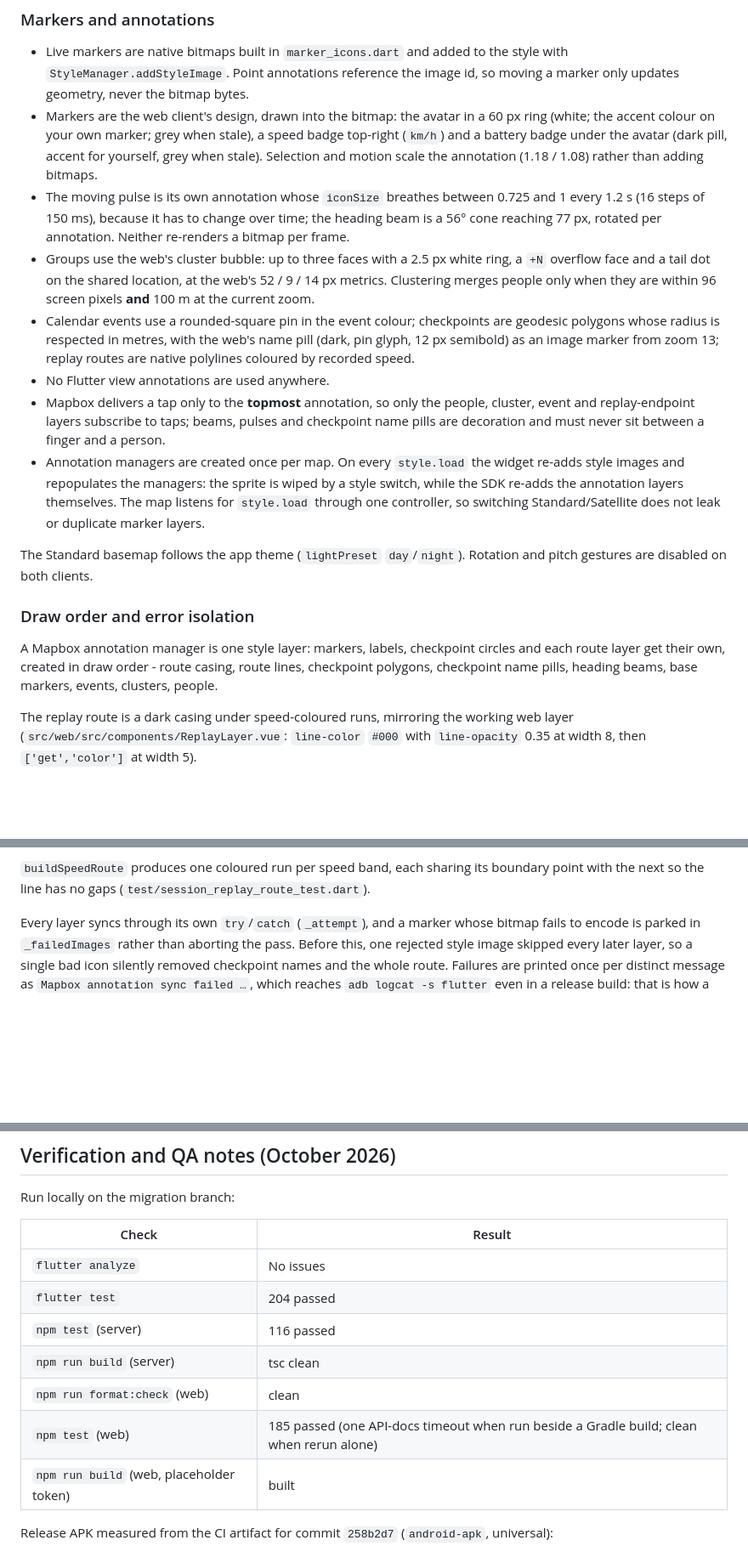
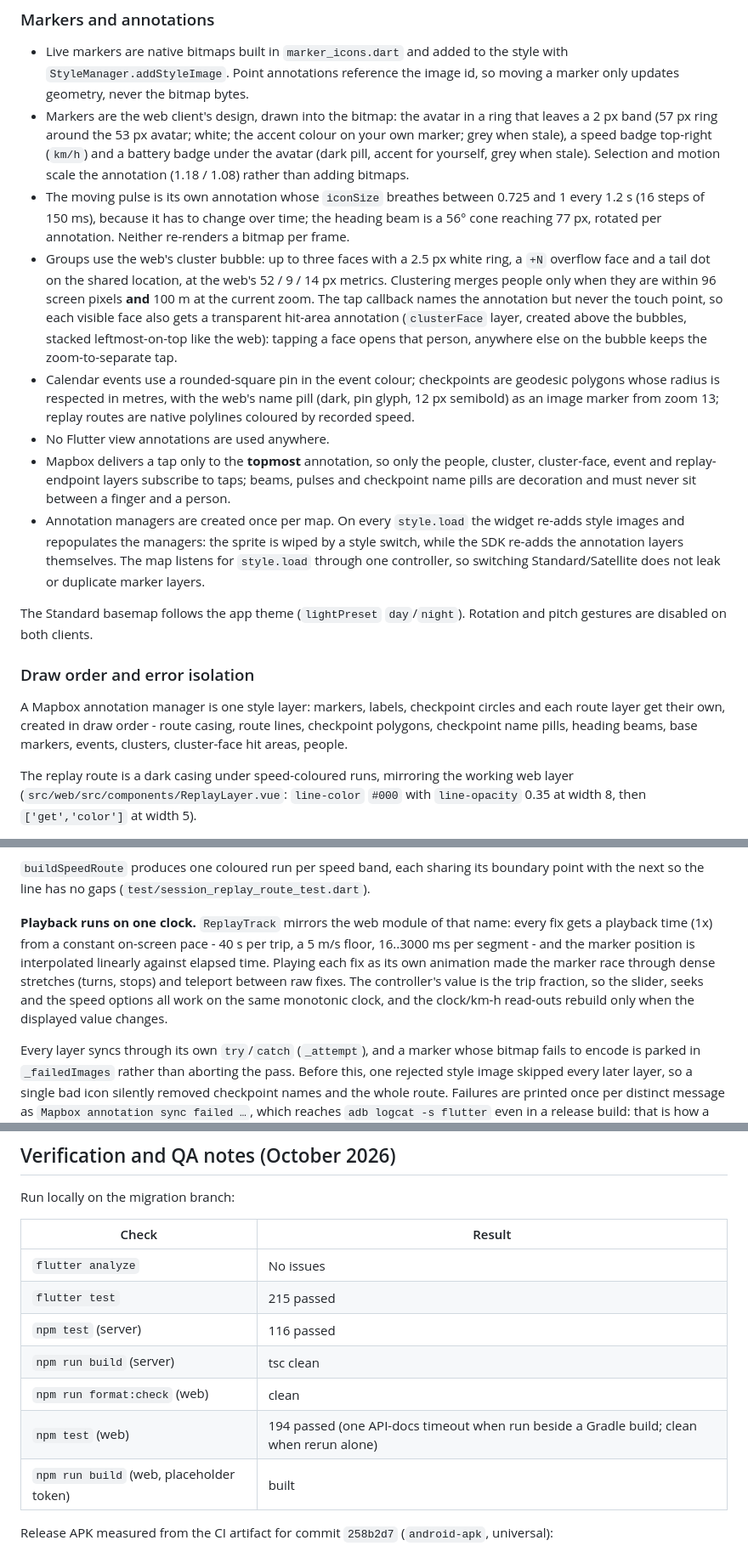
Before and after one commit to Legacy-xForce/legacytracker, a Markdown page: docs/mapbox.md, 3 parts joined by grey strips. Shown at 85% size. GitHub-like rendering; blank space fills up the shorter version.

Commit message:
Record the ring, cluster faces and replay clock in the Mapbox doc

```diff
--- a/docs/mapbox.md
+++ b/docs/mapbox.md
@@ -121,10 +121,11 @@ to an embedded token. The token request has no body and deliberately sends no
   style with `StyleManager.addStyleImage`. Point annotations reference the image
   id, so moving a marker only updates geometry, never the bitmap bytes.
 - Markers are the web client's design, drawn into the bitmap: the avatar in a
-  60 px ring (white; the accent colour on your own marker; grey when stale), a
-  speed badge top-right (`km/h`) and a battery badge under the avatar (dark
-  pill, accent for yourself, grey when stale). Selection and motion scale the
-  annotation (1.18 / 1.08) rather than adding bitmaps.
+  ring that leaves a 2 px band (57 px ring around the 53 px avatar; white; the
+  accent colour on your own marker; grey when stale), a speed badge top-right
+  (`km/h`) and a battery badge under the avatar (dark pill, accent for
+  yourself, grey when stale). Selection and motion scale the annotation
+  (1.18 / 1.08) rather than adding bitmaps.
 - The moving pulse is its own annotation whose `iconSize` breathes between
   0.725 and 1 every 1.2 s (16 steps of 150 ms), because it has to change over
   time; the heading beam is a 56° cone reaching 77 px, rotated per annotation.
@@ -132,16 +133,20 @@ to an embedded token. The token request has no body and deliberately sends no
 - Groups use the web's cluster bubble: up to three faces with a 2.5 px white
   ring, a `+N` overflow face and a tail dot on the shared location, at the web's
   52 / 9 / 14 px metrics. Clustering merges people only when they are within 96
-  screen pixels **and** 100 m at the current zoom.
+  screen pixels **and** 100 m at the current zoom. The tap callback names the
+  annotation but never the touch point, so each visible face also gets a
+  transparent hit-area annotation (`clusterFace` layer, created above the
+  bubbles, stacked leftmost-on-top like the web): tapping a face opens that
+  person, anywhere else on the bubble keeps the zoom-to-separate tap.
 - Calendar events use a rounded-square pin in the event colour; checkpoints are
   geodesic polygons whose radius is respected in metres, with the web's name
   pill (dark, pin glyph, 12 px semibold) as an image marker from zoom 13;
   replay routes are native polylines coloured by recorded speed.
 - No Flutter view annotations are used anywhere.
 - Mapbox delivers a tap only to the **topmost** annotation, so only the people,
-  cluster, event and replay-endpoint layers subscribe to taps; beams, pulses and
-  checkpoint name pills are decoration and must never sit between a finger and a
-  person.
+  cluster, cluster-face, event and replay-endpoint layers subscribe to taps;
+  beams, pulses and checkpoint name pills are decoration and must never sit
+  between a finger and a person.
 - Annotation managers are created once per map. On every `style.load` the
   widget re-adds style images and repopulates the managers: the sprite is wiped
   by a style switch, while the SDK re-adds the annotation layers themselves.
@@ -156,7 +161,7 @@ Rotation and pitch gestures are disabled on both clients.
 A Mapbox annotation manager is one style layer: markers, labels, checkpoint
 circles and each route layer get their own, created in draw order - route
 casing, route lines, checkpoint polygons, checkpoint name pills, heading beams,
-base markers, events, clusters, people.
+base markers, events, clusters, cluster-face hit areas, people.
 
 The replay route is a dark casing under speed-coloured runs, mirroring the
 working web layer (`src/web/src/components/ReplayLayer.vue`: `line-color`
@@ -190,6 +195,15 @@ Two further rules keep the casing from ever replacing the route:
 `buildSpeedRoute` produces one coloured run per speed band, each sharing its
 boundary point with the next so the line has no gaps
 (`test/session_replay_route_test.dart`).
+
+**Playback runs on one clock.** `ReplayTrack` mirrors the web module of that
+name: every fix gets a playback time (1x) from a constant on-screen pace -
+40 s per trip, a 5 m/s floor, 16..3000 ms per segment - and the marker position
+is interpolated linearly against elapsed time. Playing each fix as its own
+animation made the marker race through dense stretches (turns, stops) and
+teleport between raw fixes. The controller's value is the trip fraction, so
+the slider, seeks and the speed options all work on the same monotonic clock,
+and the clock/km-h read-outs rebuild only when the displayed value changes.
 
 Every layer syncs through its own `try`/`catch` (`_attempt`), and a marker
 whose bitmap fails to encode is parked in `_failedImages` rather than aborting
@@ -349,11 +363,11 @@ Run locally on the migration branch:
 | Check | Result |
 |---|---|
 | `flutter analyze` | No issues |
-| `flutter test` | 204 passed |
+| `flutter test` | 215 passed |
 | `npm test` (server) | 116 passed |
 | `npm run build` (server) | tsc clean |
 | `npm run format:check` (web) | clean |
-| `npm test` (web) | 185 passed (one API-docs timeout when run beside a Gradle build; clean when rerun alone) |
+| `npm test` (web) | 194 passed (one API-docs timeout when run beside a Gradle build; clean when rerun alone) |
 | `npm run build` (web, placeholder token) | built |
 
 Release APK measured from the CI artifact for commit `258b2d7`
```
